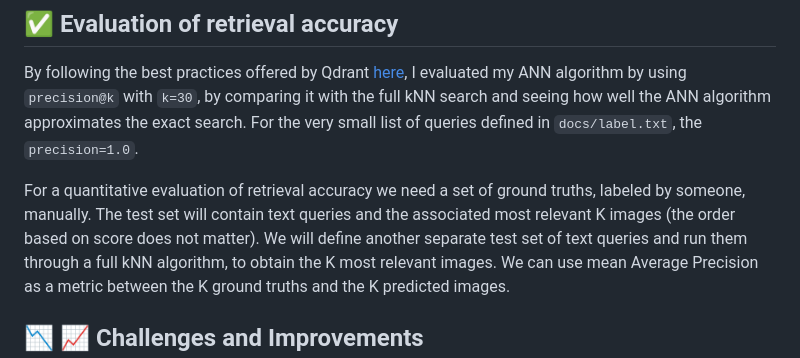
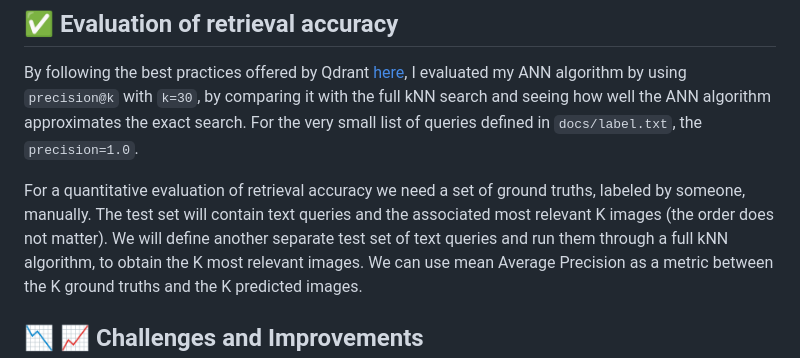
Before and after one commit to MihaiDavid05/Text-to-Image-Search, a Markdown page: README.md, the part around the change. Rendered like a GitHub page.

Commit message:
improved readme

```diff
--- a/README.md
+++ b/README.md
@@ -113,7 +113,7 @@ I evaluated my ANN algorithm by using `precision@k` with `k=30`, by comparing it
 seeing how well the ANN algorithm approximates the exact search. For the very small list of queries defined in `docs/label.txt`, the `precision=1.0`.
 
 For a quantitative evaluation of retrieval accuracy we need a set of ground truths, labeled by someone, manually.
-The test set will contain text queries and the associated most relevant K images (the order based on score does not matter).
+The test set will contain text queries and the associated most relevant K images (the order does not matter).
 We will define another separate test set of text queries and run them through a full kNN algorithm, to obtain the K most relevant images.
 We can use mean Average Precision as a metric between the K ground truths and the K predicted images.
 
```
